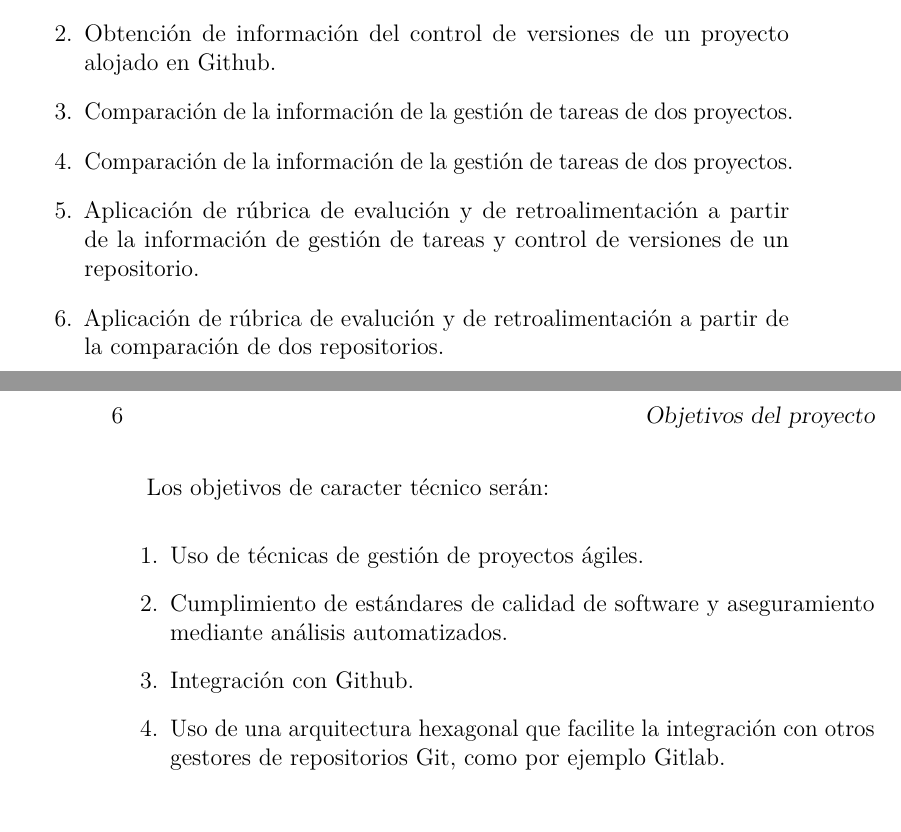
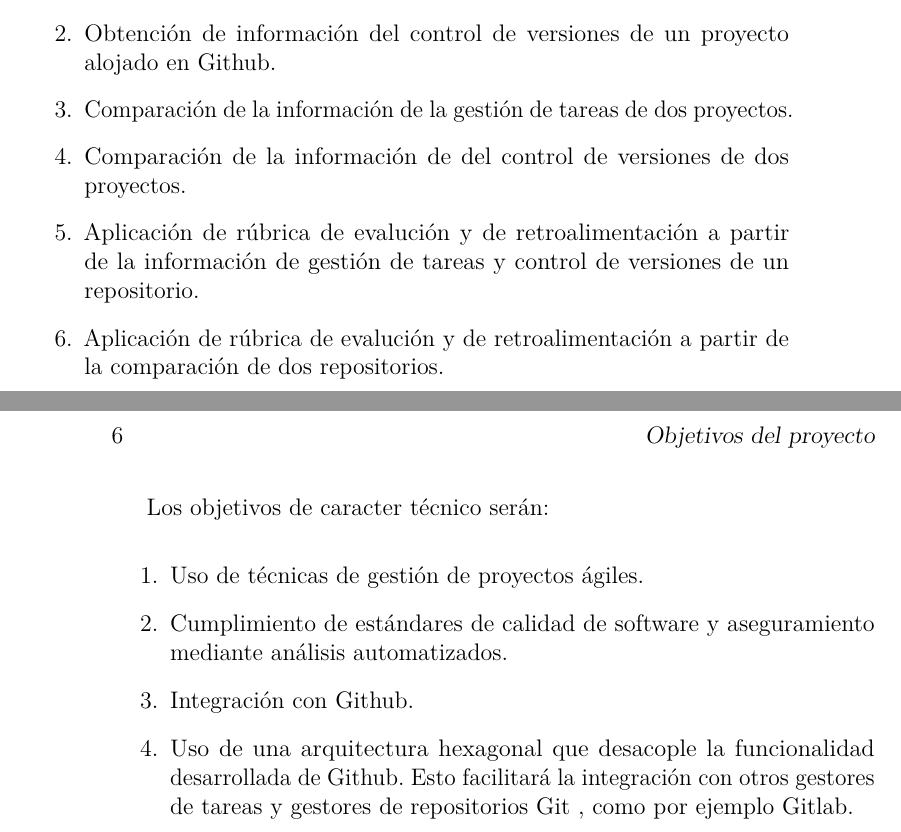
Before and after one commit to lfx1001/avrela, a LaTeX book (project-docs/memoria.tex, which reads project-docs/tex/2_Objetivos_del_proyecto.tex): two parts of pages 17 and 18 of 31, joined at a grey line, cut so that both start at the same text. Compiled offline with pdfLaTeX.

Commit message:
WIP: fix typos

```diff
--- a/project-docs/tex/2_Objetivos_del_proyecto.tex
+++ b/project-docs/tex/2_Objetivos_del_proyecto.tex
@@ -13,7 +13,7 @@ Para acometer lo anterior será necesario dotar al software de las siguientes fu
 	\item Obtención de información de la gestión de tareas de un proyecto alojado en Github.
 	\item Obtención de información del control de versiones de un proyecto alojado en Github.
 	\item Comparación de la información de la gestión de tareas de dos proyectos.
-	\item Comparación de la información de la gestión de tareas de dos proyectos.
+	\item Comparación de la información de del control de versiones de dos proyectos.
 	\item Aplicación de rúbrica de evalución y de retroalimentación a partir de la información de gestión de tareas y control de versiones de un repositorio.
 	\item Aplicación de rúbrica de evalución y de retroalimentación a partir de la comparación de dos repositorios.
 \end{enumerate}
@@ -24,5 +24,5 @@ Los objetivos de caracter técnico serán:
 	\item Uso de técnicas de gestión de proyectos ágiles.
 	\item Cumplimiento de estándares de calidad de software y aseguramiento mediante análisis automatizados.
 	\item Integración con Github.
-	\item Uso de una arquitectura hexagonal que facilite la integración con otros gestores de repositorios Git, como por ejemplo Gitlab.
+	\item Uso de una arquitectura hexagonal que desacople la funcionalidad desarrollada de Github. Esto facilitará la  integración con otros gestores de tareas y gestores de repositorios Git , como por ejemplo Gitlab.
 \end{enumerate}
```
Also changed, not shown: project-docs/memoria.pdf.
